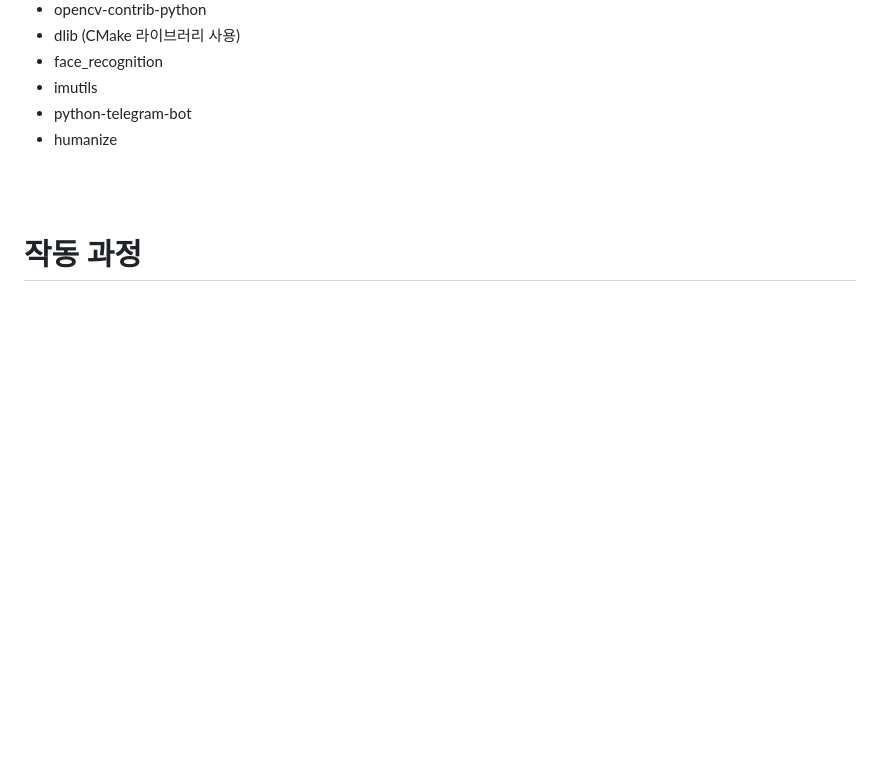
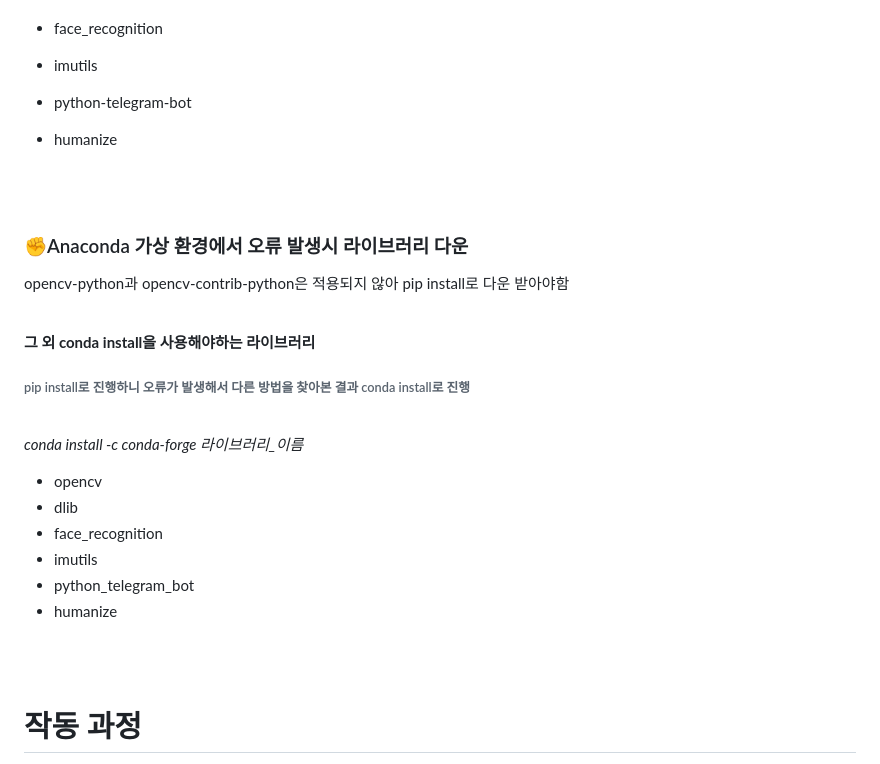
Before and after one commit to Florakimm2/OpensourceTeamProject, a Markdown page: visitor_alarm_telegram_bot/README.md, the part around the change. GitHub-like rendering; blank space fills up the shorter version.

```diff
--- a/visitor_alarm_telegram_bot/README.md
+++ b/visitor_alarm_telegram_bot/README.md
@@ -21,6 +21,26 @@
 * imutils
 * python-telegram-bot
 * humanize
+
+  <br/><br/>
+
+### ✊Anaconda 가상 환경에서 오류 발생시 라이브러리 다운
+opencv-python과 opencv-contrib-python은 적용되지 않아 pip install로 다운 받아야함
+
+<br/>
+
+**그 외 conda install을 사용해야하는 라이브러리**
+###### pip install로 진행하니 오류가 발생해서 다른 방법을 찾아본 결과 conda install로 진행
+
+<br/>
+
+*conda install -c conda-forge 라이브러리_이름*
+- opencv
+- dlib
+- face_recognition
+- imutils
+- python_telegram_bot
+- humanize
 
 <br/><br/>
 
```
